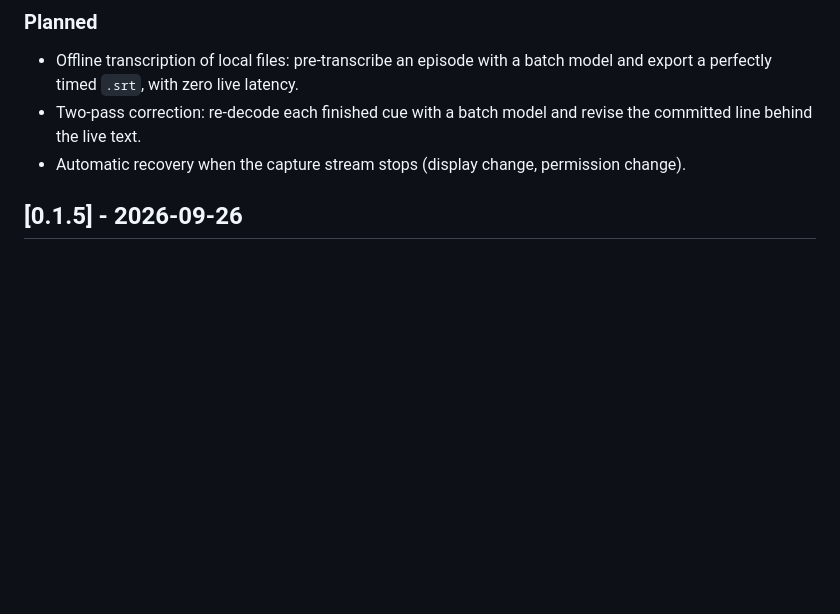
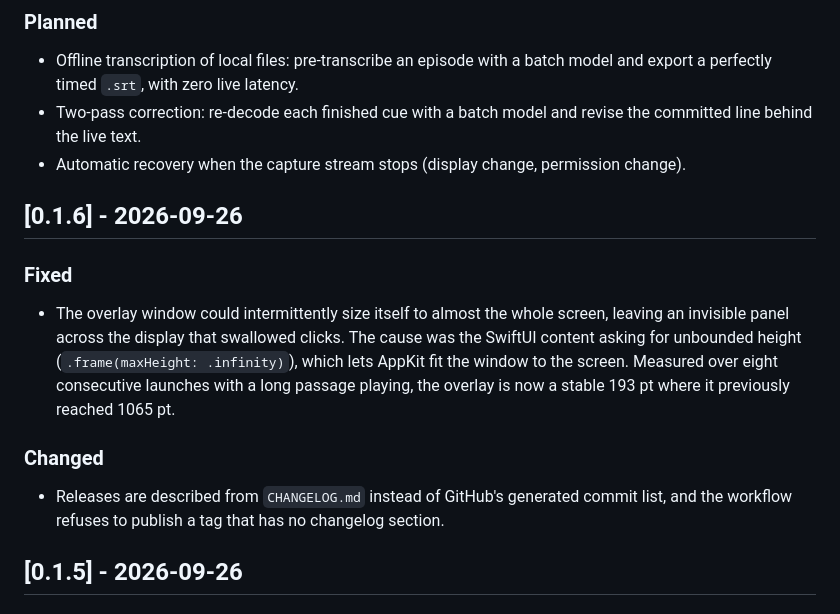
Before and after one commit to martinx/LiveSubtitles, a Markdown page: CHANGELOG.md, the part around the change. GitHub-like rendering; blank space fills up the shorter version.

Commit message:
Release 0.1.6

```diff
--- a/CHANGELOG.md
+++ b/CHANGELOG.md
@@ -13,6 +13,21 @@ All notable changes to this project are documented here. The format follows
 - Two-pass correction: re-decode each finished cue with a batch model and revise the
   committed line behind the live text.
 - Automatic recovery when the capture stream stops (display change, permission change).
+
+## [0.1.6] - 2026-09-26
+
+### Fixed
+
+- The overlay window could intermittently size itself to almost the whole screen, leaving
+  an invisible panel across the display that swallowed clicks. The cause was the SwiftUI
+  content asking for unbounded height (`.frame(maxHeight: .infinity)`), which lets AppKit
+  fit the window to the screen. Measured over eight consecutive launches with a long
+  passage playing, the overlay is now a stable 193 pt where it previously reached 1065 pt.
+
+### Changed
+
+- Releases are described from `CHANGELOG.md` instead of GitHub's generated commit list, and
+  the workflow refuses to publish a tag that has no changelog section.
 
 ## [0.1.5] - 2026-09-26
 
```
